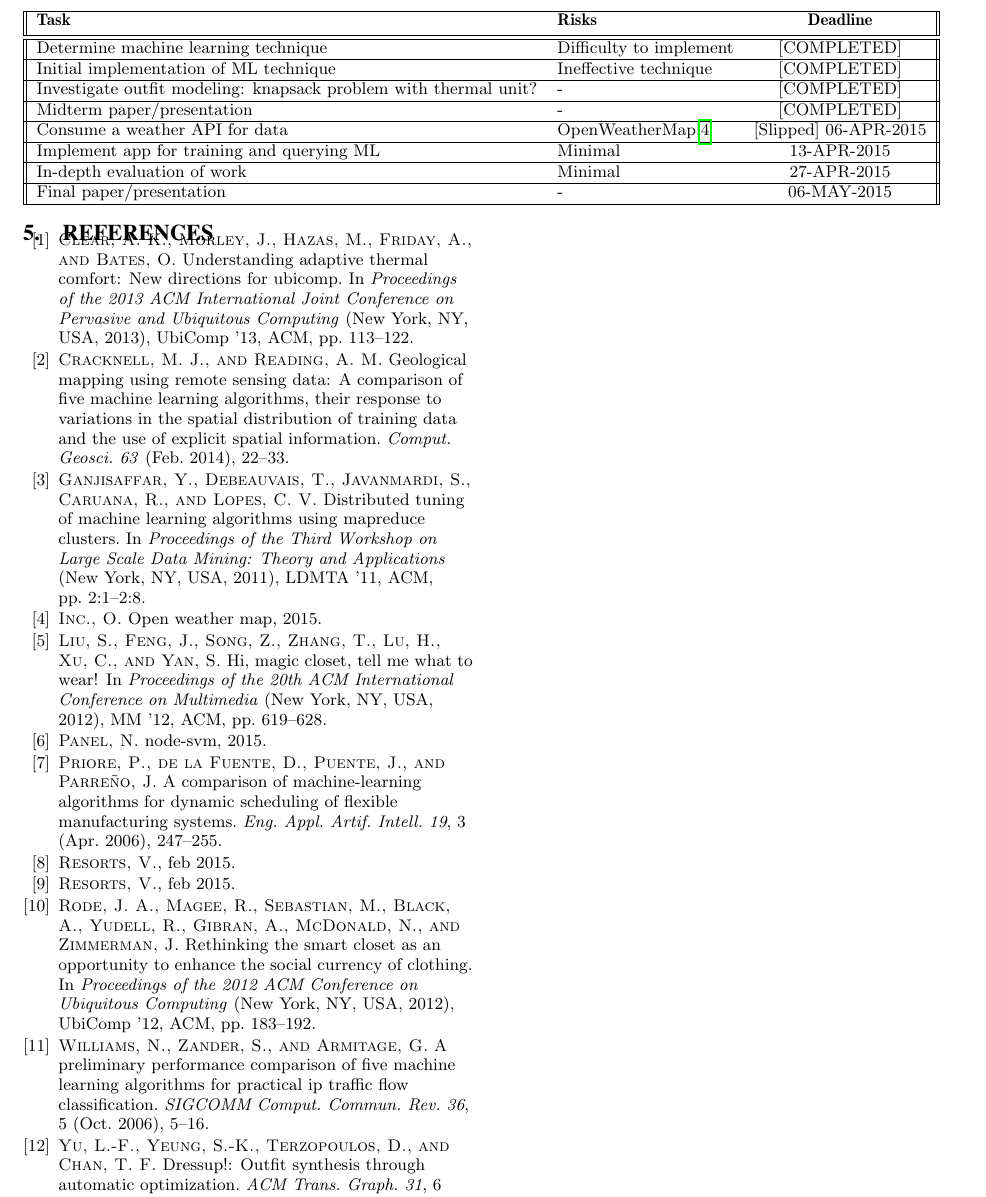
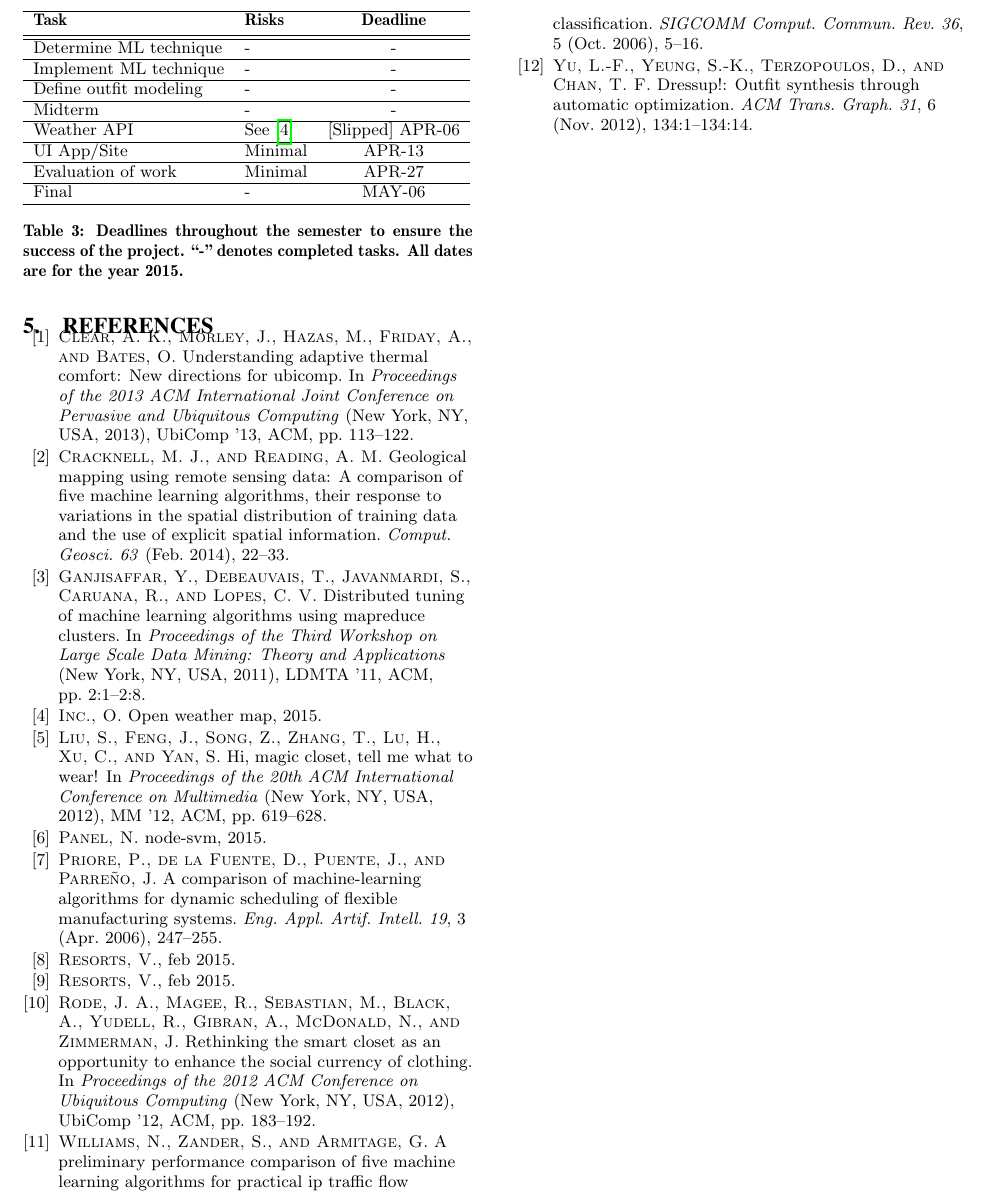
Before and after one commit to ross-nordstrom/cs5860-gear_smarts, a LaTeX paper (report/report.tex, which reads report/objectives.tex): part of page 4 of 4, cut so that both start at the same text. Compiled offline with pdfLaTeX.

Commit message:
update about data

```diff
--- a/report/objectives.tex
+++ b/report/objectives.tex
@@ -9,22 +8,26 @@ Deadlines are defined below to help pace the project during the semester.
- \begin{tabular}{||l l c ||}
+\begin{table}
+    \begin{tabular}{llc}
         \hline
         \textbf{Task} & \textbf{Risks} & \textbf{Deadline} \\ [0.5ex]
         \hline\hline
- Determine machine learning technique & Difficulty to implement & [COMPLETED] \\
+        Determine ML technique & - & - \\
         \hline
- Initial implementation of ML technique & Ineffective technique & [COMPLETED] \\
+        Implement ML technique & - & - \\
         \hline
- Investigate outfit modeling: knapsack problem with thermal unit? & - & [COMPLETED] \\
+        Define outfit modeling & - & - \\
         \hline
- Midterm paper/presentation & - & [COMPLETED] \\
+        Midterm & - & - \\
         \hline
- Consume a weather API for data & OpenWeatherMap\cite{API:OpenWeatherMap} & [Slipped] 06-APR-2015 \\
+        Weather API & See \cite{API:OpenWeatherMap} & [Slipped] APR-06 \\
         \hline
- Implement app for training and querying ML & Minimal & 13-APR-2015 \\
+        UI App/Site & Minimal & APR-13 \\
         \hline
- In-depth evaluation of work & Minimal & 27-APR-2015 \\
+        Evaluation of work & Minimal & APR-27 \\
         \hline
- Final paper/presentation & - & 06-MAY-2015 \\
+        Final & - & MAY-06 \\
         \hline
     \end{tabular}
-\end{center}
+    \caption{Deadlines throughout the semester to ensure the success of the project. ``-'' denotes completed tasks.
+    All dates are for the year 2015.}
+    \label{table:objectives}
+\end{table}
```
Also changed, not shown: report/design.tex (+10 -0 lines), report/objectives.tex (7 more changed lines). Lines whose indentation alone changed are shown as unchanged.
